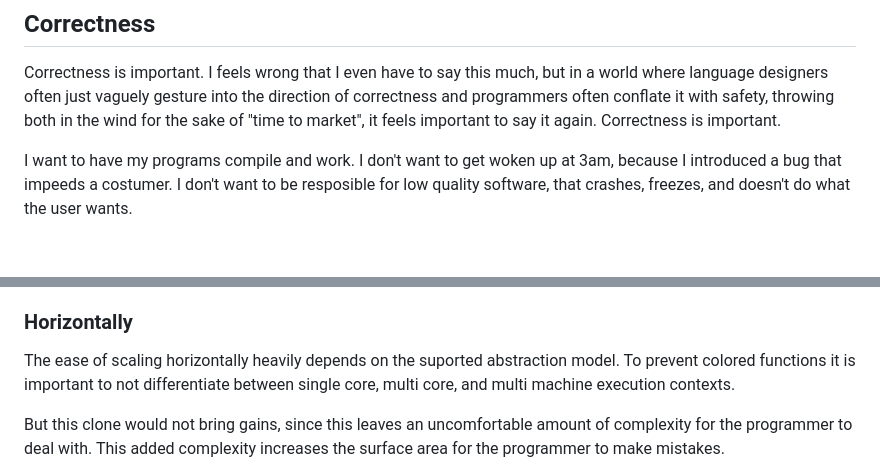
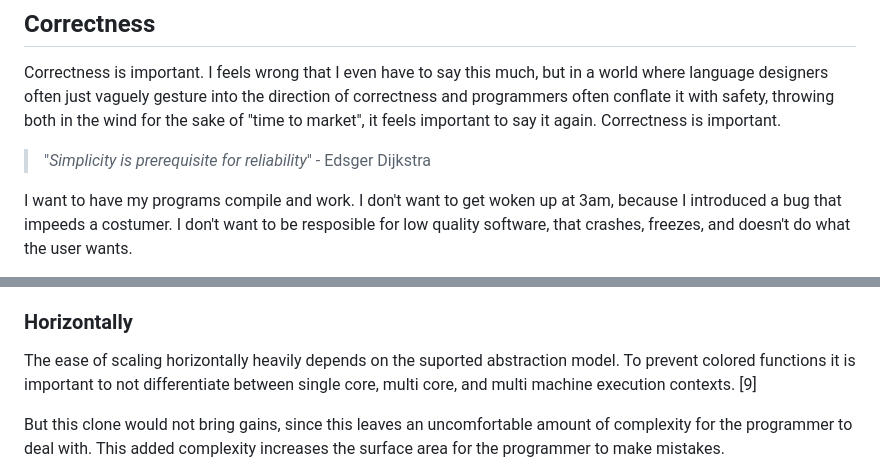
Before and after one commit to RaphaelEDiener/presentations, a Markdown page: on_language_design.md, 2 parts joined by grey strips. Drawn GitHub-style; blank space fills up the shorter version.

```diff
--- a/on_language_design.md
+++ b/on_language_design.md
@@ -158,6 +160,8 @@ throwing both in the wind for the sake of "time to market",
 it feels important to say it again.
 Correctness is important.
 
+> "*Simplicity is prerequisite for reliability*" - Edsger Dijkstra
+
 I want to have my programs compile and work.
 I don't want to get woken up at 3am,
 because I introduced a bug that impeeds a costumer.
@@ -408,7 +412,7 @@ So machine code is a must.
 
 The ease of scaling horizontally heavily depends on the suported abstraction model.
 To prevent colored functions it is important to not differentiate between single core,
-multi core, and multi machine execution contexts.
+multi core, and multi machine execution contexts. [9]
 
 But this clone would not bring gains,
 since this leaves an uncomfortable amount of complexity
```
Also changed, not shown: other parts of on_language_design.md (+44 -12 lines), linux_LOC.png (added), tierlist_langs.png (added), 2 other files.
